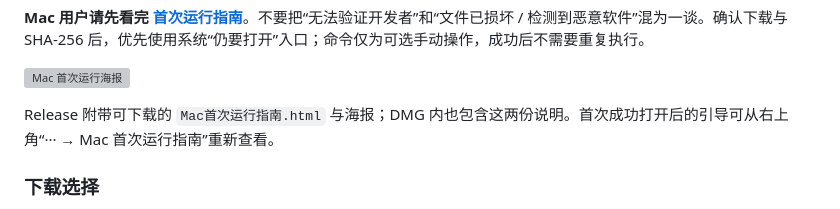
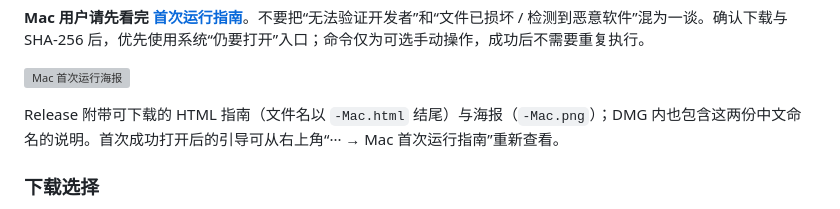
Before and after one commit to blueaaa333/woer-translator, a Markdown page: docs/RELEASE_NOTES.md, the part around the change. Rendered like a GitHub page; grey boxes are pictures that could not be loaded.

Commit message:
Clarify published Mac guide attachment names [skip ci]

```diff
--- a/docs/RELEASE_NOTES.md
+++ b/docs/RELEASE_NOTES.md
@@ -4,7 +4,7 @@
 
 ![Mac 首次运行海报](https://raw.githubusercontent.com/blueaaa333/woer-translator/main/docs/mac-first-run-poster.png)
 
-Release 附带可下载的 `Mac首次运行指南.html` 与海报；DMG 内也包含这两份说明。首次成功打开后的引导可从右上角“··· → Mac 首次运行指南”重新查看。
+Release 附带可下载的 HTML 指南（文件名以 `-Mac.html` 结尾）与海报（`-Mac.png`）；DMG 内也包含这两份中文命名的说明。首次成功打开后的引导可从右上角“··· → Mac 首次运行指南”重新查看。
 
 ### 下载选择
 
```
